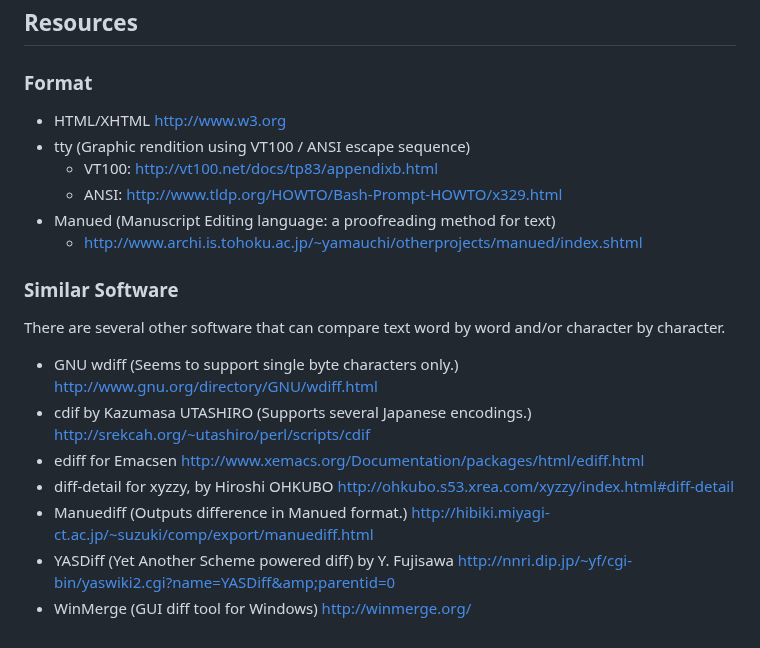
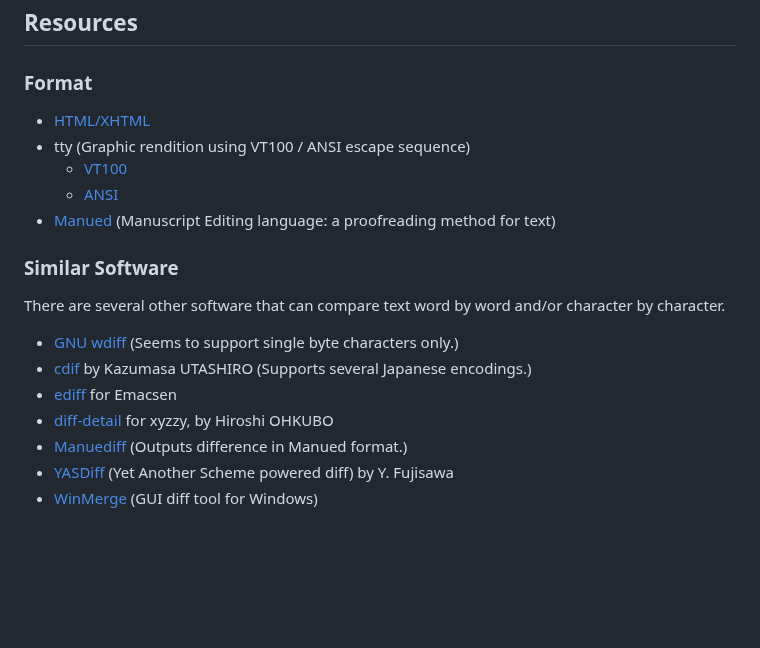
Before and after one commit to hisashim/docdiff, a Markdown page: readme.md, the part around one of its changes. Drawn GitHub-style; blank space fills up the shorter version.

Commit message:
Adjust markup and document structure a bit

```diff
--- a/readme.md
+++ b/readme.md
@@ -295,28 +296,20 @@ more who have helped us somehow. We really appreciate it.
 
 ### Format
 
-* HTML/XHTML http://www.w3.org
+* [HTML/XHTML](http://www.w3.org)
 * tty (Graphic rendition using VT100 / ANSI escape sequence)
-    * VT100: http://vt100.net/docs/tp83/appendixb.html
-    * ANSI: http://www.tldp.org/HOWTO/Bash-Prompt-HOWTO/x329.html
-* Manued (Manuscript Editing language: a proofreading method for text)
-    * http://www.archi.is.tohoku.ac.jp/~yamauchi/otherprojects/manued/index.shtml
+  - [VT100](http://vt100.net/docs/tp83/appendixb.html)
+  - [ANSI](http://www.tldp.org/HOWTO/Bash-Prompt-HOWTO/x329.html)
+* [Manued](http://www.archi.is.tohoku.ac.jp/~yamauchi/otherprojects/manued/index.shtml) (Manuscript Editing language: a proofreading method for text)
 
 ### Similar Software
 
 There are several other software that can compare text word by word and/or character by character.
 
-* GNU wdiff (Seems to support single byte characters only.)
-     http://www.gnu.org/directory/GNU/wdiff.html
-* cdif by Kazumasa UTASHIRO (Supports several Japanese encodings.)
-     http://srekcah.org/~utashiro/perl/scripts/cdif
-* ediff for Emacsen
-     http://www.xemacs.org/Documentation/packages/html/ediff.html
-* diff-detail for xyzzy, by Hiroshi OHKUBO
-     http://ohkubo.s53.xrea.com/xyzzy/index.html#diff-detail
-* Manuediff (Outputs difference in Manued format.)
-     http://hibiki.miyagi-ct.ac.jp/~suzuki/comp/export/manuediff.html
-* YASDiff (Yet Another Scheme powered diff) by Y. Fujisawa
-     http://nnri.dip.jp/~yf/cgi-bin/yaswiki2.cgi?name=YASDiff&amp;parentid=0
-* WinMerge (GUI diff tool for Windows)
-     http://winmerge.org/
+* [GNU wdiff](http://www.gnu.org/directory/GNU/wdiff.html) (Seems to support single byte characters only.)
+* [cdif](http://srekcah.org/~utashiro/perl/scripts/cdif) by Kazumasa UTASHIRO (Supports several Japanese encodings.)
+* [ediff](http://www.xemacs.org/Documentation/packages/html/ediff.html) for Emacsen
+* [diff-detail](http://ohkubo.s53.xrea.com/xyzzy/index.html#diff-detail) for xyzzy, by Hiroshi OHKUBO
+* [Manuediff](http://hibiki.miyagi-ct.ac.jp/~suzuki/comp/export/manuediff.html) (Outputs difference in Manued format.)
+* [YASDiff](http://nnri.dip.jp/~yf/cgi-bin/yaswiki2.cgi?name=YASDiff&parentid=0) (Yet Another Scheme powered diff) by Y. Fujisawa
+* [WinMerge](http://winmerge.org/) (GUI diff tool for Windows)
```
Also changed, not shown: other parts of readme.md (+44 -43 lines), readme_ja.md (+54 -59 lines).
